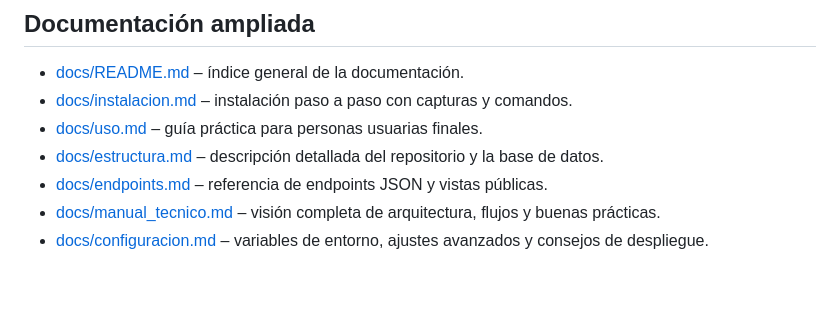
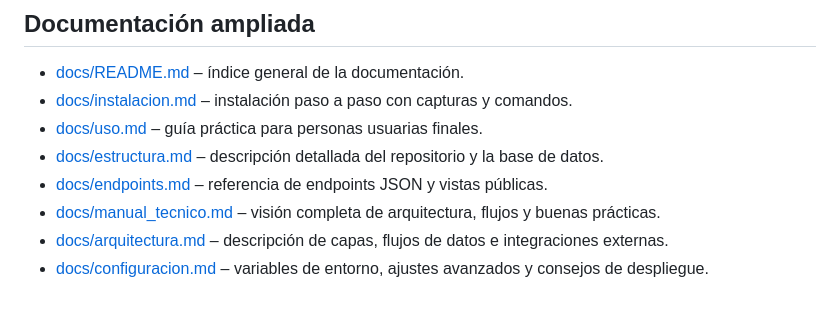
Before and after one commit to admivideo/linkaloo.com, a Markdown page: README.md, the part around the change. Rendered like a GitHub page.

Commit message:
docs: añadir resumen de arquitectura

```diff
--- a/README.md
+++ b/README.md
@@ -96,4 +96,5 @@ Los estilos y patrones de arquitectura principales se describen en el
 - [docs/estructura.md](docs/estructura.md) – descripción detallada del repositorio y la base de datos.
 - [docs/endpoints.md](docs/endpoints.md) – referencia de endpoints JSON y vistas públicas.
 - [docs/manual_tecnico.md](docs/manual_tecnico.md) – visión completa de arquitectura, flujos y buenas prácticas.
+- [docs/arquitectura.md](docs/arquitectura.md) – descripción de capas, flujos de datos e integraciones externas.
 - [docs/configuracion.md](docs/configuracion.md) – variables de entorno, ajustes avanzados y consejos de despliegue.
```
Also changed, not shown: docs/README.md (+1 -0 lines), docs/arquitectura.md (added, +116 -0 lines).
